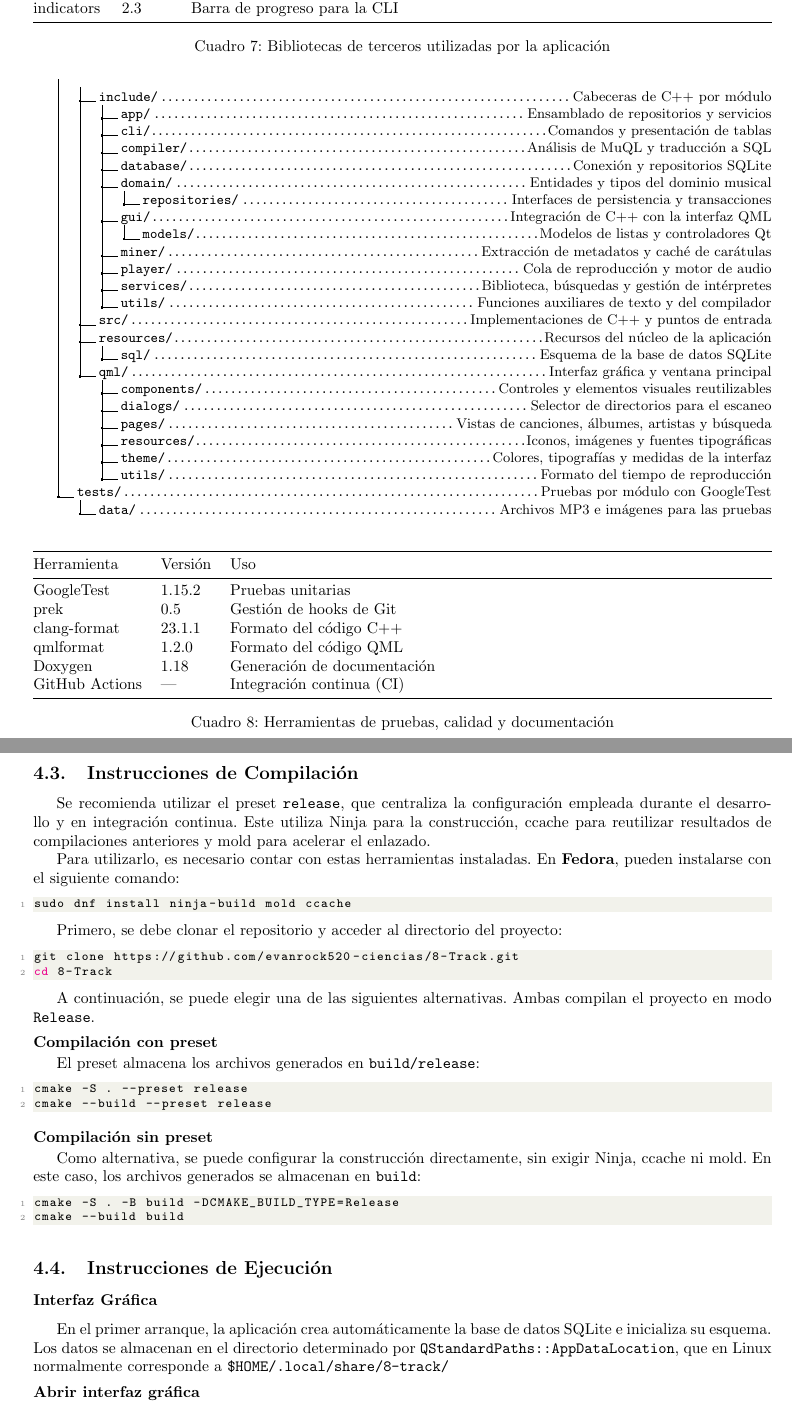
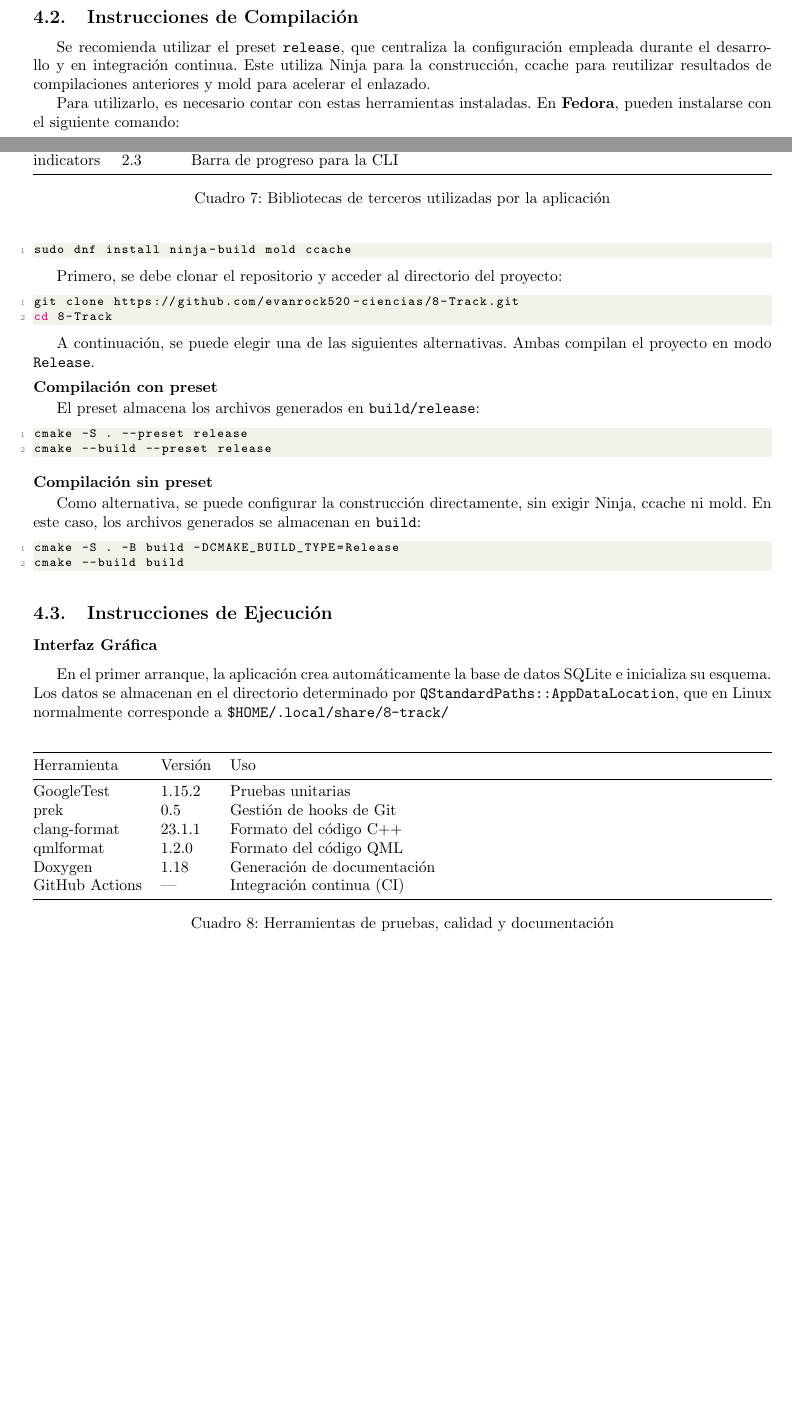
Before and after one commit to evanrock520-ciencias/8-Track, a LaTeX document (docs/report/main.tex, which reads docs/report/sections/03-implementation.tex): two parts of pages 10 and 11 of 14 before the commit and two parts of pages 9 and 10 of 14 after it, joined at a grey line, cut so that both start at the same text, the shorter picture padded with empty space. Compiled offline with pdfLaTeX.

Commit message:
docs: elimina parte de organización del proyecto

```diff
--- a/docs/report/sections/03-implementation.tex
+++ b/docs/report/sections/03-implementation.tex
@@ -81,36 +74,3 @@ y los puntos de entrada de la CLI y la interfaz gráfica.
-\begingroup
-\small
-\setlength{\DTbaselineskip}{\baselineskip}
-\dirtree{%
-	.1 ./.
-	.2 8-track/\DTcomment{Código y recursos de la aplicación}.
-	.3 include/\DTcomment{Cabeceras de C++ por módulo}.
-	.4 app/\DTcomment{Ensamblado de repositorios y servicios}.
-	.4 cli/\DTcomment{Comandos y presentación de tablas}.
-	.4 compiler/\DTcomment{Análisis de MuQL y traducción a SQL}.
-	.4 database/\DTcomment{Conexión y repositorios SQLite}.
-	.4 domain/\DTcomment{Entidades y tipos del dominio musical}.
-	.5 repositories/\DTcomment{Interfaces de persistencia y transacciones}.
-	.4 gui/\DTcomment{Integración de C++ con la interfaz QML}.
-	.5 models/\DTcomment{Modelos de listas y controladores Qt}.
-	.4 miner/\DTcomment{Extracción de metadatos y caché de carátulas}.
-	.4 player/\DTcomment{Cola de reproducción y motor de audio}.
-	.4 services/\DTcomment{Biblioteca, búsquedas y gestión de intérpretes}.
-	.4 utils/\DTcomment{Funciones auxiliares de texto y del compilador}.
-	.3 src/\DTcomment{Implementaciones de C++ y puntos de entrada}.
-	.3 resources/\DTcomment{Recursos del núcleo de la aplicación}.
-	.4 sql/\DTcomment{Esquema de la base de datos SQLite}.
-	.3 qml/\DTcomment{Interfaz gráfica y ventana principal}.
-	.4 components/\DTcomment{Controles y elementos visuales reutilizables}.
-	.4 dialogs/\DTcomment{Selector de directorios para el escaneo}.
-	.4 pages/\DTcomment{Vistas de canciones, álbumes, artistas y búsqueda}.
-	.4 resources/\DTcomment{Iconos, imágenes y fuentes tipográficas}.
-	.4 theme/\DTcomment{Colores, tipografías y medidas de la interfaz}.
-	.4 utils/\DTcomment{Formato del tiempo de reproducción}.
-	.2 tests/\DTcomment{Pruebas por módulo con GoogleTest}.
-	.3 data/\DTcomment{Archivos MP3 e imágenes para las pruebas}.
-}
-\endgroup
 
 \subsection{Instrucciones de Compilación}
 
```
Also changed, not shown: docs/report/sections/03-implementation.tex (7 more changed lines).
